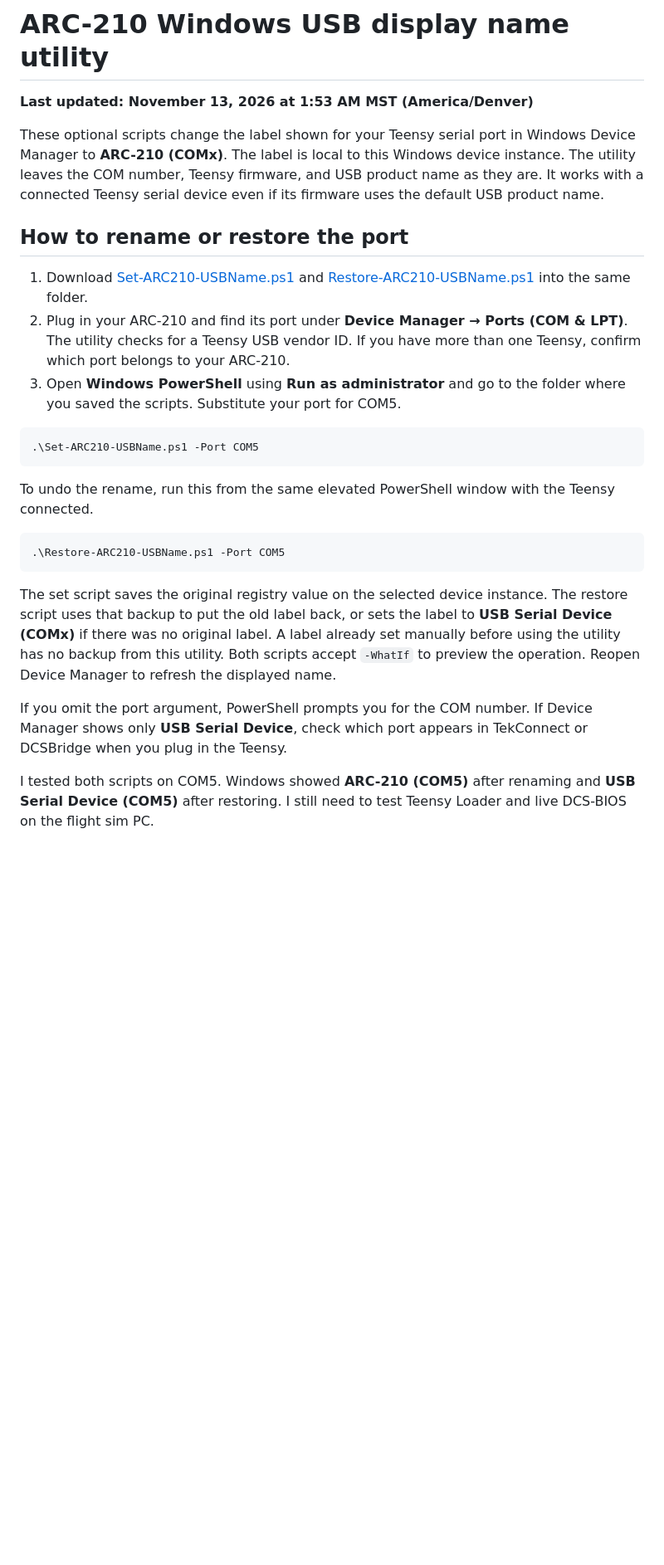
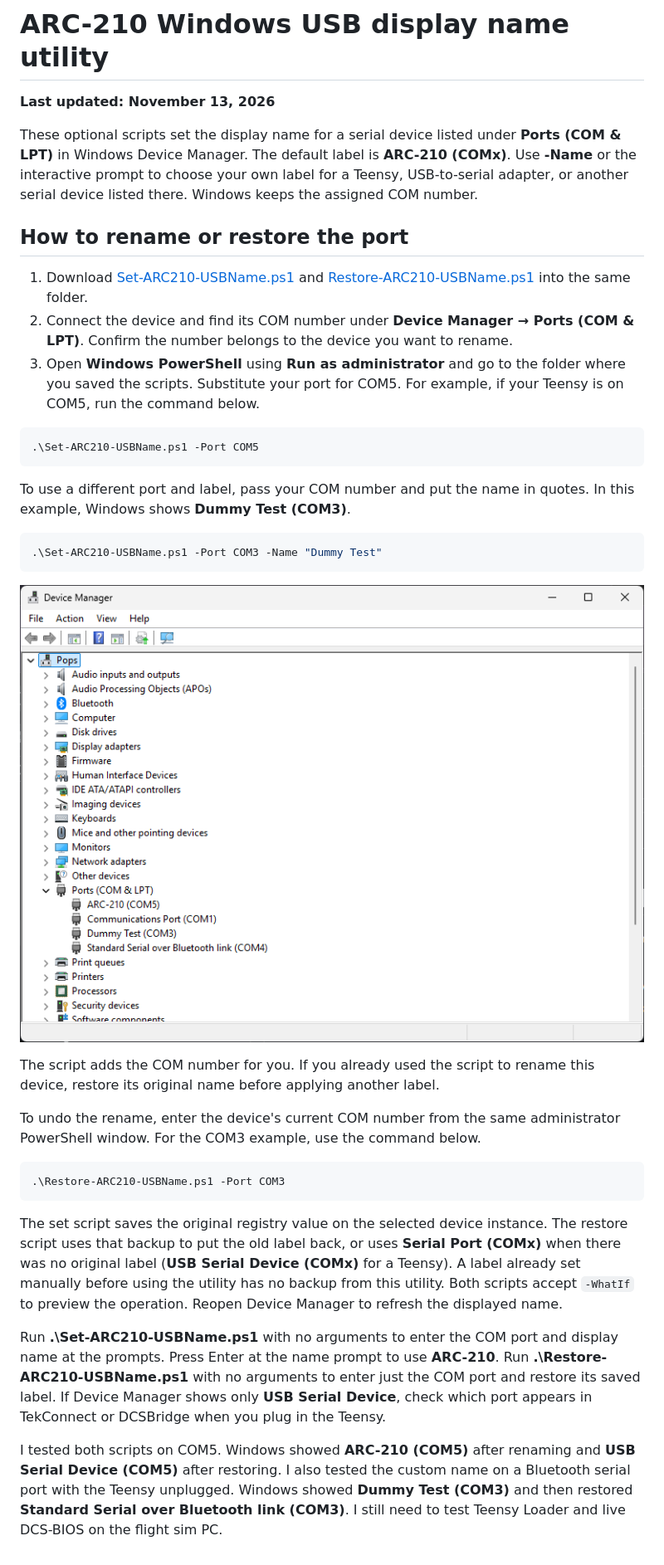
Before and after one commit to dgdimick/ARC-210-DCS-Display, a Markdown page: Tools/README.md, the part around the change. Shown at 83% size. GitHub-like rendering; pictures changed too: Tools/Device-Manager-Dummy-Test-COM3.png (added); blank space fills up the shorter version.

Commit message:
Document custom Windows COM port labels

````diff
--- a/Tools/README.md
+++ b/Tools/README.md
@@ -1,27 +1,37 @@
 # ARC-210 Windows USB display name utility
 
-**Last updated: November 13, 2026 at 1:53 AM MST (America/Denver)**
+**Last updated: November 13, 2026**
 
-These optional scripts change the label shown for your Teensy serial port in Windows Device Manager to **ARC-210 (COMx)**. The label is local to this Windows device instance. The utility leaves the COM number, Teensy firmware, and USB product name as they are. It works with a connected Teensy serial device even if its firmware uses the default USB product name.
+These optional scripts set the display name for a serial device listed under **Ports (COM & LPT)** in Windows Device Manager. The default label is **ARC-210 (COMx)**. Use **-Name** or the interactive prompt to choose your own label for a Teensy, USB-to-serial adapter, or another serial device listed there. Windows keeps the assigned COM number.
 
 ## How to rename or restore the port
 
 1. Download [Set-ARC210-USBName.ps1](Set-ARC210-USBName.ps1) and [Restore-ARC210-USBName.ps1](Restore-ARC210-USBName.ps1) into the same folder.
-2. Plug in your ARC-210 and find its port under **Device Manager → Ports (COM & LPT)**. The utility checks for a Teensy USB vendor ID. If you have more than one Teensy, confirm which port belongs to your ARC-210.
-3. Open **Windows PowerShell** using **Run as administrator** and go to the folder where you saved the scripts. Substitute your port for COM5.
+2. Connect the device and find its COM number under **Device Manager → Ports (COM & LPT)**. Confirm the number belongs to the device you want to rename.
+3. Open **Windows PowerShell** using **Run as administrator** and go to the folder where you saved the scripts. Substitute your port for COM5. For example, if your Teensy is on COM5, run the command below.
 
 ```powershell
 .\Set-ARC210-USBName.ps1 -Port COM5
 ```
 
-To undo the rename, run this from the same elevated PowerShell window with the Teensy connected.
+To use a different port and label, pass your COM number and put the name in quotes. In this example, Windows shows **Dummy Test (COM3)**.
 
 ```powershell
-.\Restore-ARC210-USBName.ps1 -Port COM5
+.\Set-ARC210-USBName.ps1 -Port COM3 -Name "Dummy Test"
 ```
 
-The set script saves the original registry value on the selected device instance. The restore script uses that backup to put the old label back, or sets the label to **USB Serial Device (COMx)** if there was no original label. A label already set manually before using the utility has no backup from this utility. Both scripts accept `-WhatIf` to preview the operation. Reopen Device Manager to refresh the displayed name.
+![Windows Device Manager showing Dummy Test (COM3) under Ports (COM & LPT)](Device-Manager-Dummy-Test-COM3.png)
 
-If you omit the port argument, PowerShell prompts you for the COM number. If Device Manager shows only **USB Serial Device**, check which port appears in TekConnect or DCSBridge when you plug in the Teensy.
+The script adds the COM number for you. If you already used the script to rename this device, restore its original name before applying another label.
 
-I tested both scripts on COM5. Windows showed **ARC-210 (COM5)** after renaming and **USB Serial Device (COM5)** after restoring. I still need to test Teensy Loader and live DCS-BIOS on the flight sim PC.
+To undo the rename, enter the device's current COM number from the same administrator PowerShell window. For the COM3 example, use the command below.
+
+```powershell
+.\Restore-ARC210-USBName.ps1 -Port COM3
+```
+
+The set script saves the original registry value on the selected device instance. The restore script uses that backup to put the old label back, or uses **Serial Port (COMx)** when there was no original label (**USB Serial Device (COMx)** for a Teensy). A label already set manually before using the utility has no backup from this utility. Both scripts accept `-WhatIf` to preview the operation. Reopen Device Manager to refresh the displayed name.
+
+Run **.\Set-ARC210-USBName.ps1** with no arguments to enter the COM port and display name at the prompts. Press Enter at the name prompt to use **ARC-210**. Run **.\Restore-ARC210-USBName.ps1** with no arguments to enter just the COM port and restore its saved label. If Device Manager shows only **USB Serial Device**, check which port appears in TekConnect or DCSBridge when you plug in the Teensy.
+
+I tested both scripts on COM5. Windows showed **ARC-210 (COM5)** after renaming and **USB Serial Device (COM5)** after restoring. I also tested the custom name on a Bluetooth serial port with the Teensy unplugged. Windows showed **Dummy Test (COM3)** and then restored **Standard Serial over Bluetooth link (COM3)**. I still need to test Teensy Loader and live DCS-BIOS on the flight sim PC.
````
Also changed, not shown: 1 other file.
